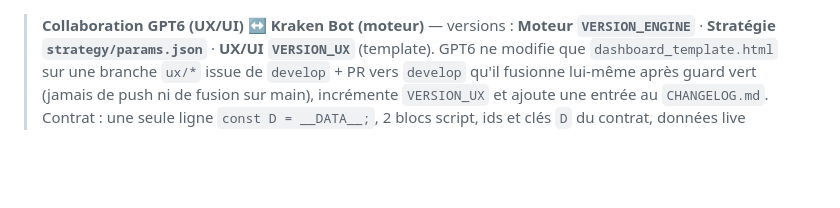
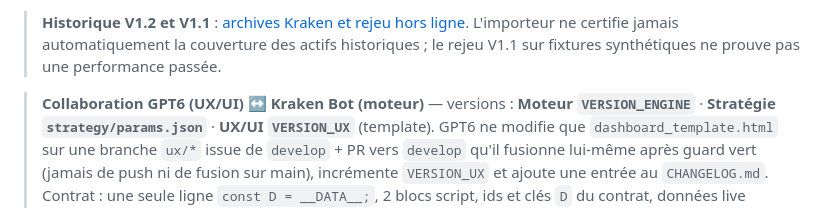
Before and after one commit to cyrillaferrere/kraken-sim, a Markdown page: README.md, the part around the change. Rendered like a GitHub page; blank space fills up the shorter version.

Commit message:
docs(v1.2): journaliser archives Kraken et banc V1.1 sans resultat historique invente

```diff
--- a/README.md
+++ b/README.md
@@ -1,3 +1,5 @@
+> **Historique V1.2 et V1.1** : [archives Kraken et rejeu hors ligne](docs/DONNEES_ET_REPLAY_V1_2.md). L'importeur ne certifie jamais automatiquement la couverture des actifs historiques ; le rejeu V1.1 sur fixtures synthétiques ne prouve pas une performance passée.
+
 > **Collaboration GPT6 (UX/UI) ↔ Kraken Bot (moteur)** — versions : **Moteur `VERSION_ENGINE`** · **Stratégie `strategy/params.json`** · **UX/UI `VERSION_UX`** (template).
 > GPT6 ne modifie que `dashboard_template.html` sur une branche `ux/*` issue de `develop` + PR vers `develop` qu'il fusionne lui-même après guard vert (jamais de push ni de fusion sur main), incrémente `VERSION_UX` et ajoute une entrée au `CHANGELOG.md`. Contrat : une seule ligne `const D = __DATA__;`, 2 blocs script, ids et clés `D` du contrat, données live (state.json + API Kraken), aucune donnée d'exemple. Stratégie : Kraken Bot seul (incrément + CHANGELOG avec backtest). Demandes fonctionnelles → issue `fonctionnel`.
 > **Circuit** : `ux/*` `feature/*` `fix/*` depuis `develop` → PR vers `develop` (GPT-6 fusionne lui-même dès guard vert si la PR ne touche ni moteur, ni `VERSION_ENGINE`, ni `strategy/`/`params.json`, ni `sim.yml`, ni `state/`/`sim.db` ; sinon revue technique Kraken Bot) → préprod auto (https://cyrillaferrere.github.io/kraken-sim-preprod/) → PR `develop`→`main` fusionnée par Cyril seulement après guard vert + « OK prod » de GPT-6 (UX/fonctionnel) et Kraken Bot (revue technique à cette étape), qui ne remplacent ni guard ni sa décision. `strategy/*` réservé à Kraken Bot. Retour arrière = revert du code ; l'état de la sim n'est jamais rembobiné.
```
